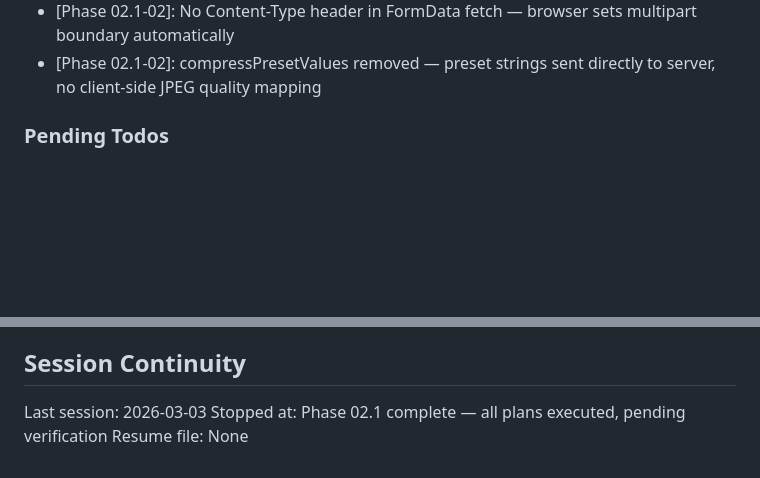
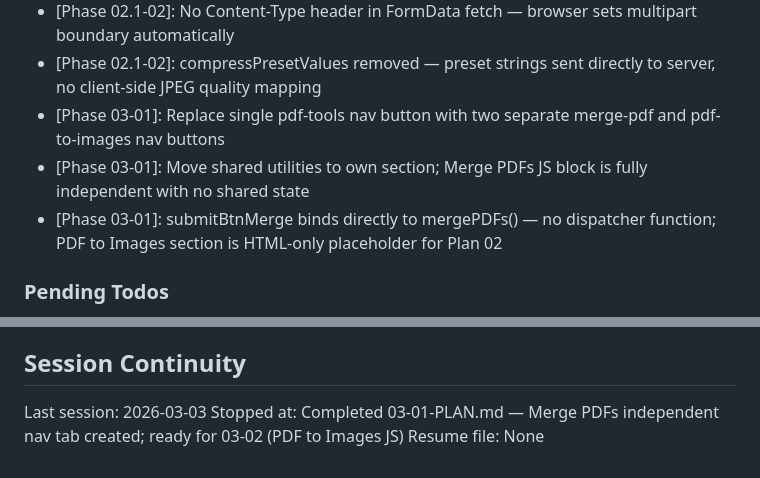
Before and after one commit to pengr3/pdf_merger, a Markdown page: .planning/STATE.md, 2 parts joined by grey strips. Rendered like a GitHub page; blank space fills up the shorter version.

```diff
--- a/.planning/STATE.md
+++ b/.planning/STATE.md
@@ -105,6 +106,9 @@ Recent decisions affecting current work:
 - [Phase 02.1-02]: Size gate at compression time not upload time — allows mode switching after file add
 - [Phase 02.1-02]: No Content-Type header in FormData fetch — browser sets multipart boundary automatically
 - [Phase 02.1-02]: compressPresetValues removed — preset strings sent directly to server, no client-side JPEG quality mapping
+- [Phase 03-01]: Replace single pdf-tools nav button with two separate merge-pdf and pdf-to-images nav buttons
+- [Phase 03-01]: Move shared utilities to own section; Merge PDFs JS block is fully independent with no shared state
+- [Phase 03-01]: submitBtnMerge binds directly to mergePDFs() — no dispatcher function; PDF to Images section is HTML-only placeholder for Plan 02
 
 ### Pending Todos
 
@@ -125,5 +129,5 @@ Recent decisions affecting current work:
 ## Session Continuity
 
 Last session: 2026-03-03
-Stopped at: Phase 02.1 complete — all plans executed, pending verification
+Stopped at: Completed 03-01-PLAN.md — Merge PDFs independent nav tab created; ready for 03-02 (PDF to Images JS)
 Resume file: None
```
Also changed, not shown: other parts of .planning/STATE.md (+12 -11 lines), .planning/REQUIREMENTS.md (+4 -4 lines), 1 other file.
